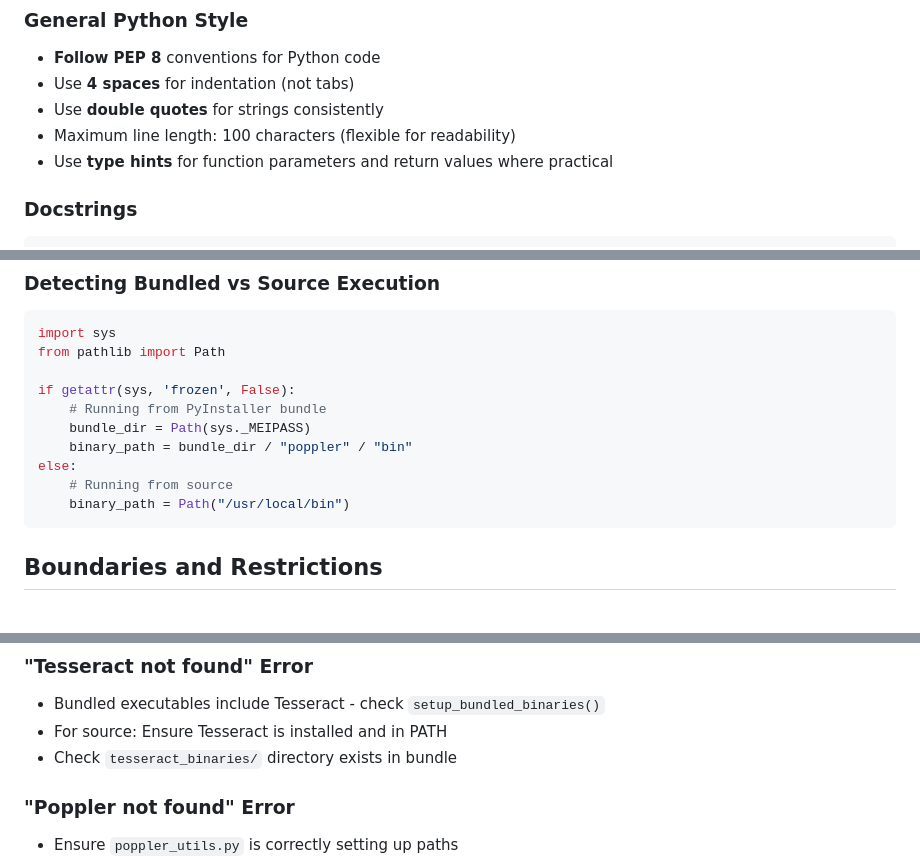
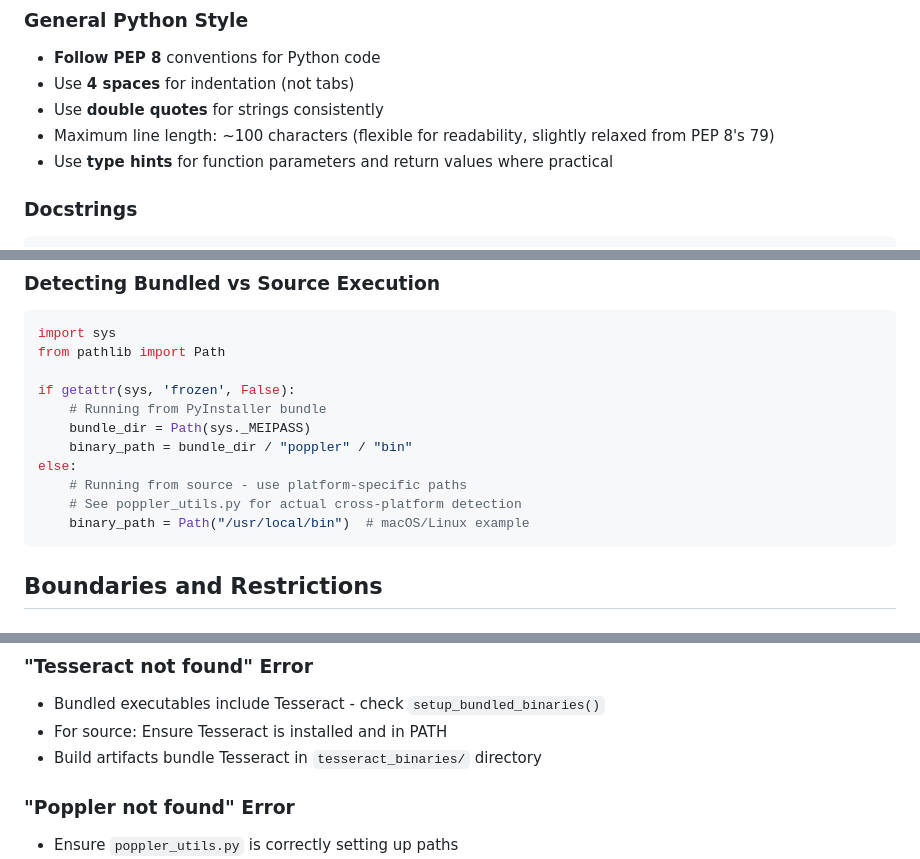
Before and after one commit to KSEGIT/QuickPdfOcr, a Markdown page: .github/copilot-instructions.md, 3 parts joined by grey strips. GitHub-like rendering.

Commit message:
Refine Copilot instructions based on code review feedback
Co-authored-by: KSEGIT <9919062+KSEGIT@users.noreply.github.com>

````diff
--- a/.github/copilot-instructions.md
+++ b/.github/copilot-instructions.md
@@ -73,7 +73,7 @@ QuickPdfOcr/
 - **Follow PEP 8** conventions for Python code
 - Use **4 spaces** for indentation (not tabs)
 - Use **double quotes** for strings consistently
-- Maximum line length: 100 characters (flexible for readability)
+- Maximum line length: ~100 characters (flexible for readability, slightly relaxed from PEP 8's 79)
 - Use **type hints** for function parameters and return values where practical
 
 ### Docstrings
@@ -220,8 +220,9 @@ if getattr(sys, 'frozen', False):
     bundle_dir = Path(sys._MEIPASS)
     binary_path = bundle_dir / "poppler" / "bin"
 else:
-    # Running from source
-    binary_path = Path("/usr/local/bin")
+    # Running from source - use platform-specific paths
+    # See poppler_utils.py for actual cross-platform detection
+    binary_path = Path("/usr/local/bin")  # macOS/Linux example
 ```
 
 ## Boundaries and Restrictions
@@ -248,7 +249,7 @@ else:
 ### "Tesseract not found" Error
 - Bundled executables include Tesseract - check `setup_bundled_binaries()`
 - For source: Ensure Tesseract is installed and in PATH
-- Check `tesseract_binaries/` directory exists in bundle
+- Build artifacts bundle Tesseract in `tesseract_binaries/` directory
 
 ### "Poppler not found" Error
 - Ensure `poppler_utils.py` is correctly setting up paths
````
